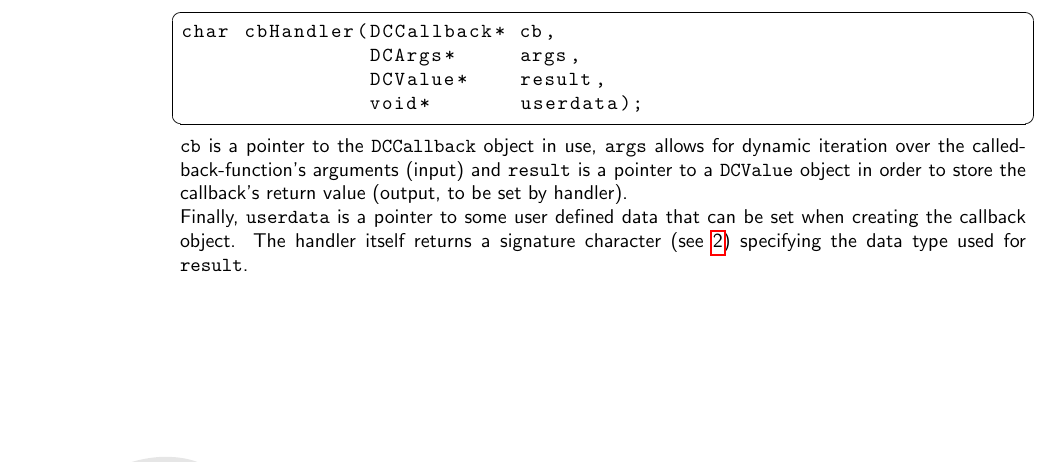
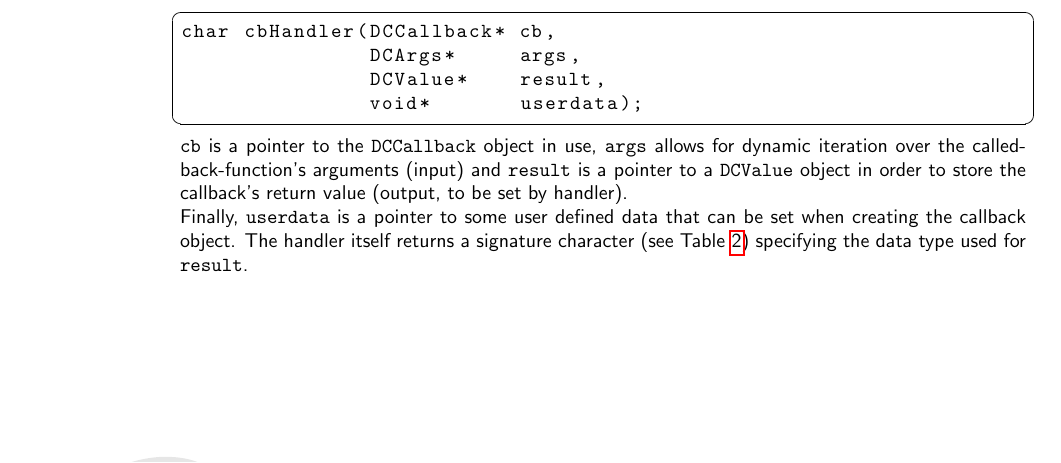
Before and after one commit to ugexe/dyncall, a LaTeX document (doc/manual/manual.tex, which reads doc/manual/manual_dyncallback_api.tex): part of page 31 of 75, cut so that both start at the same text. Compiled offline with pdfLaTeX.

Commit message:
minor fix for documentation

```diff
--- a/doc/manual/manual_dyncallback_api.tex
+++ b/doc/manual/manual_dyncallback_api.tex
@@ -94,5 +94,5 @@ for dynamic iteration over the called-back-function's arguments (input) and
 callback's return value (output, to be set by handler).\\
 Finally, \capi{userdata} is a pointer to some user defined data that can be
 set when creating the callback object.
-The handler itself returns a signature character (see \ref{sigchar}) specifying the
+The handler itself returns a signature character (see Table \ref{sigchar}) specifying the
 data type used for \capi{result}.
```
Also changed, not shown: doc/manual/manual_dyncallback_api.tex (2 more changed lines).
